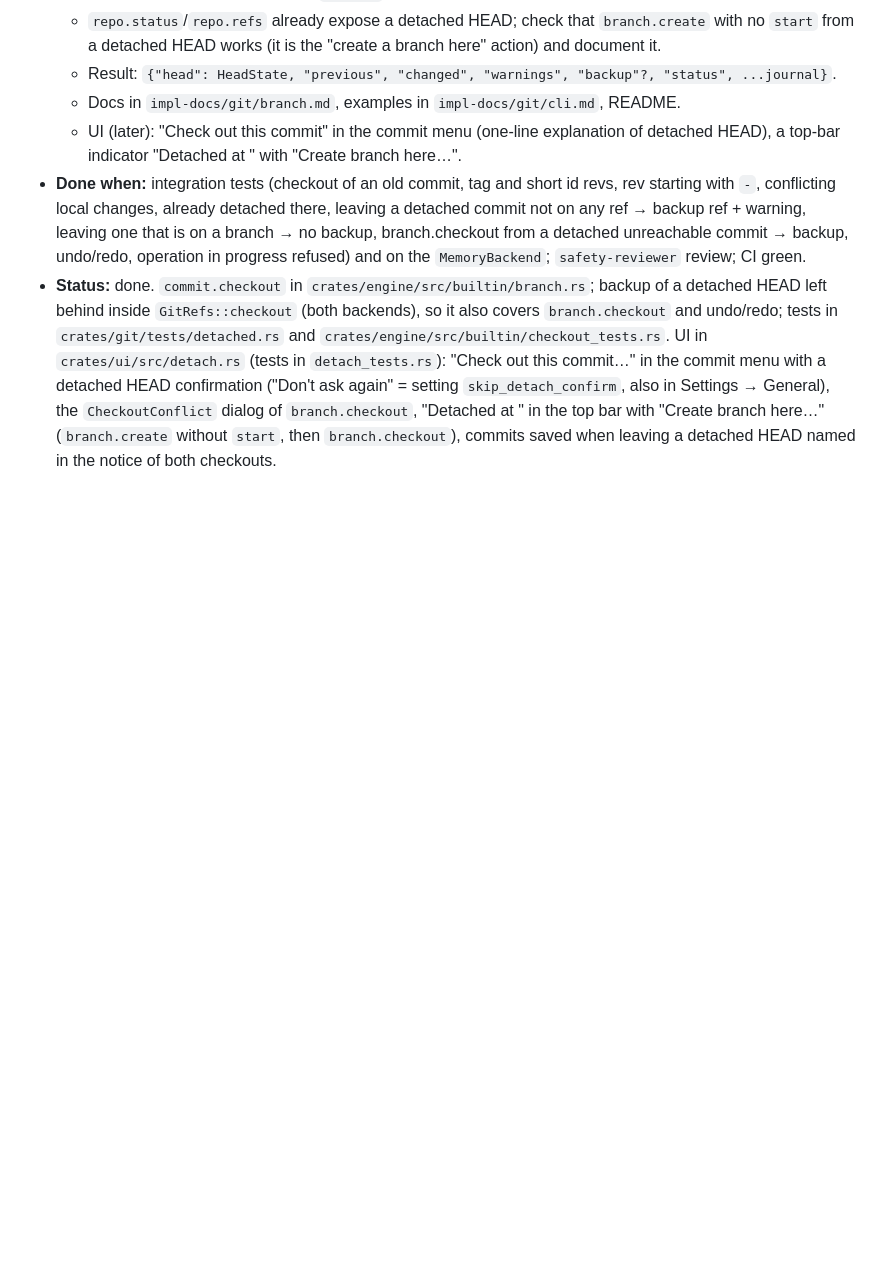
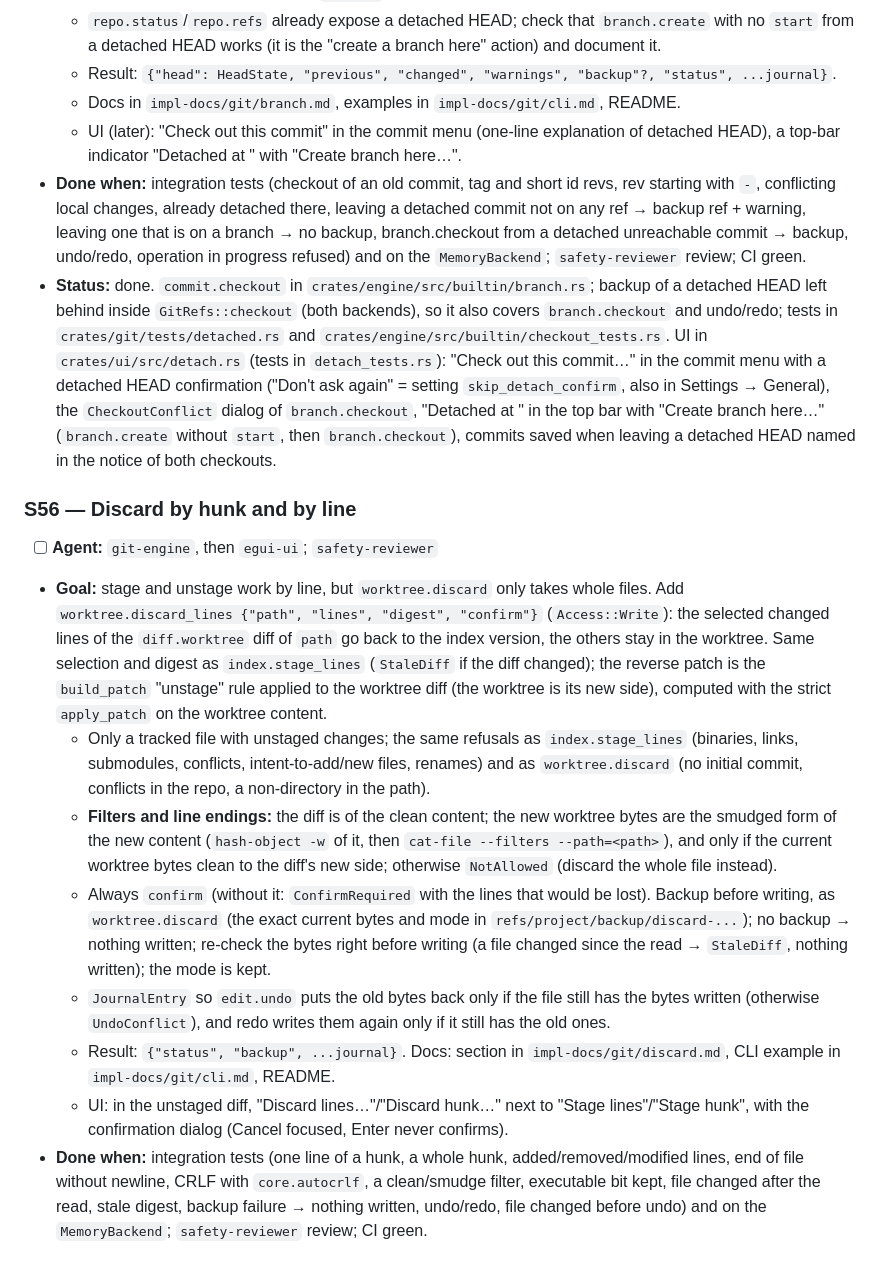
Before and after one commit to NicolaBroll/RustDesktopWasmProject, a Markdown page: impl-docs/ROADMAP-git.md, the part around the change. Rendered like a GitHub page; blank space fills up the shorter version.

Commit message:
Roadmap: S56 discard by hunk and by line

```diff
--- a/impl-docs/ROADMAP-git.md
+++ b/impl-docs/ROADMAP-git.md
@@ -762,3 +762,33 @@ the file of its function in [git/](git/) before the code (contract, `CliBackend`
   `CheckoutConflict` dialog of `branch.checkout`, "Detached at <id>" in the top bar with "Create
   branch here…" (`branch.create` without `start`, then `branch.checkout`), commits saved when
   leaving a detached HEAD named in the notice of both checkouts.
+
+### S56 — Discard by hunk and by line
+- [ ] **Agent:** `git-engine`, then `egui-ui`; `safety-reviewer`
+- **Goal:** stage and unstage work by line, but `worktree.discard` only takes whole files. Add
+  `worktree.discard_lines {"path", "lines", "digest", "confirm"}` (`Access::Write`): the selected
+  changed lines of the `diff.worktree` diff of `path` go back to the index version, the others stay
+  in the worktree. Same selection and digest as `index.stage_lines` (`StaleDiff` if the diff
+  changed); the reverse patch is the `build_patch` "unstage" rule applied to the worktree diff (the
+  worktree is its new side), computed with the strict `apply_patch` on the worktree content.
+  - Only a tracked file with unstaged changes; the same refusals as `index.stage_lines`
+    (binaries, links, submodules, conflicts, intent-to-add/new files, renames) and as
+    `worktree.discard` (no initial commit, conflicts in the repo, a non-directory in the path).
+  - **Filters and line endings:** the diff is of the clean content; the new worktree bytes are the
+    smudged form of the new content (`hash-object -w` of it, then `cat-file --filters
+    --path=<path>`), and only if the current worktree bytes clean to the diff's new side;
+    otherwise `NotAllowed` (discard the whole file instead).
+  - Always `confirm` (without it: `ConfirmRequired` with the lines that would be lost). Backup
+    before writing, as `worktree.discard` (the exact current bytes and mode in
+    `refs/project/backup/discard-...`); no backup → nothing written; re-check the bytes right
+    before writing (a file changed since the read → `StaleDiff`, nothing written); the mode is kept.
+  - `JournalEntry` so `edit.undo` puts the old bytes back only if the file still has the bytes
+    written (otherwise `UndoConflict`), and redo writes them again only if it still has the old ones.
+  - Result: `{"status", "backup", ...journal}`. Docs: section in `impl-docs/git/discard.md`, CLI
+    example in `impl-docs/git/cli.md`, README.
+  - UI: in the unstaged diff, "Discard lines…"/"Discard hunk…" next to "Stage lines"/"Stage hunk",
+    with the confirmation dialog (Cancel focused, Enter never confirms).
+- **Done when:** integration tests (one line of a hunk, a whole hunk, added/removed/modified lines,
+  end of file without newline, CRLF with `core.autocrlf`, a clean/smudge filter, executable bit
+  kept, file changed after the read, stale digest, backup failure → nothing written, undo/redo,
+  file changed before undo) and on the `MemoryBackend`; `safety-reviewer` review; CI green.
```
